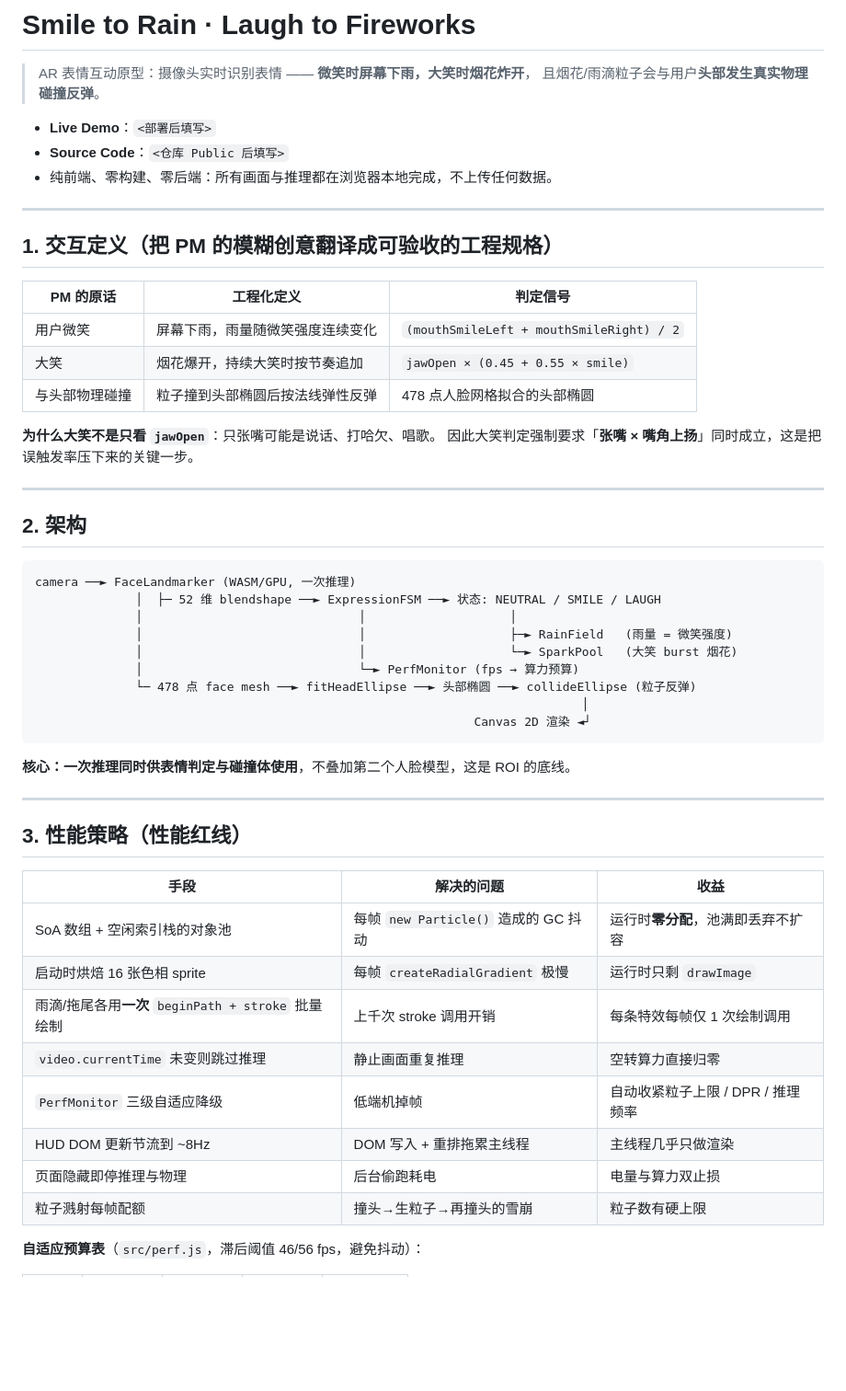
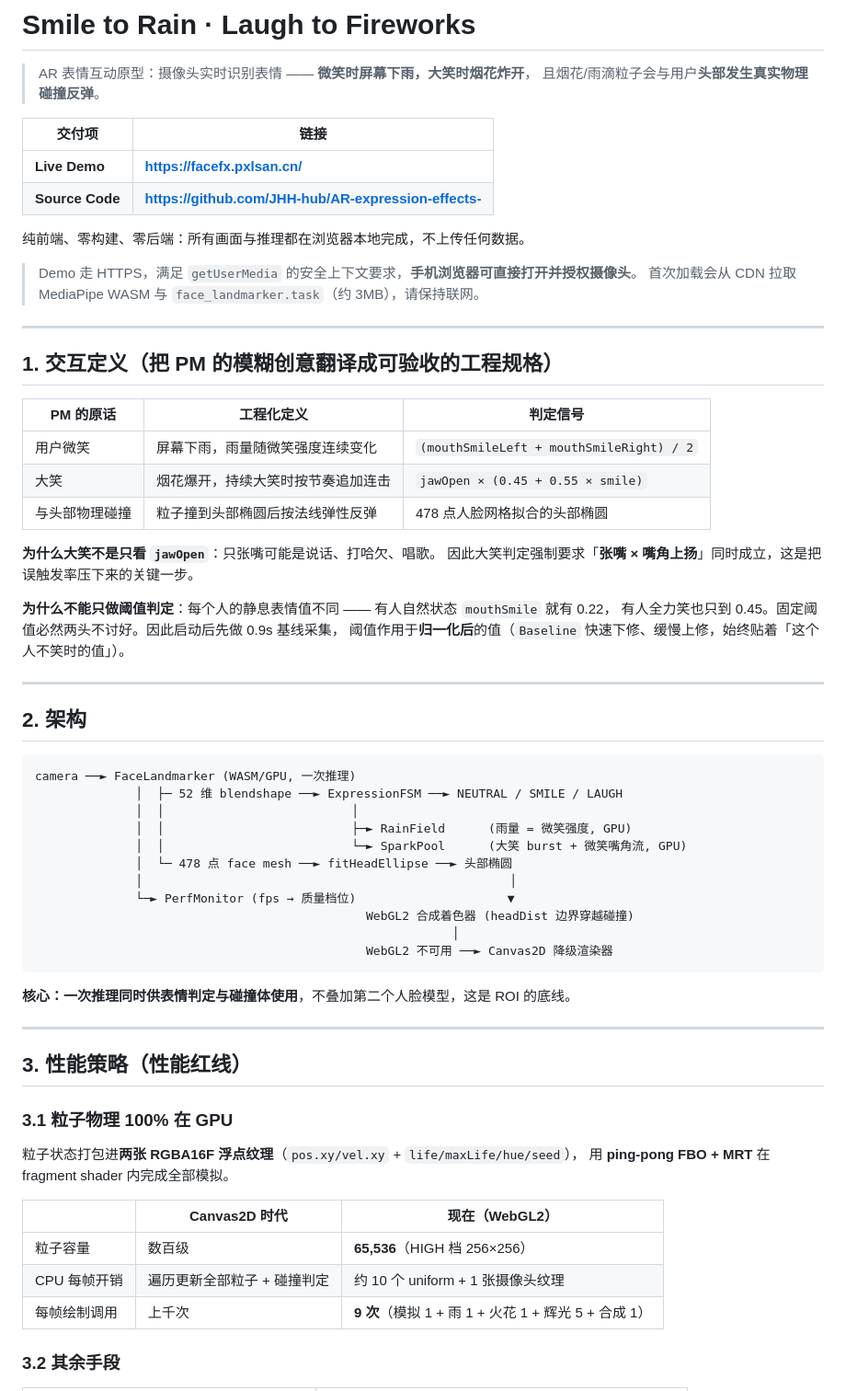
Before and after one commit to JHH-hub/AR-expression-effects-, a Markdown page: README.md, the part around one of its changes. Shown at 92% size. Rendered like a GitHub page; blank space fills up the shorter version.

Commit message:
docs: README 填入 Live Demo 与仓库链接，补全三项验收材料

````diff
--- a/README.md
+++ b/README.md
@@ -3,9 +3,15 @@
 > AR 表情互动原型：摄像头实时识别表情 —— **微笑时屏幕下雨，大笑时烟花炸开**，
 > 且烟花/雨滴粒子会与用户**头部发生真实物理碰撞反弹**。
 
-- **Live Demo**：`<部署后填写>`
-- **Source Code**：`<仓库 Public 后填写>`
-- 纯前端、零构建、零后端：所有画面与推理都在浏览器本地完成，不上传任何数据。
+| 交付项 | 链接 |
+| --- | --- |
+| **Live Demo** | **https://facefx.pxlsan.cn/** |
+| **Source Code** | **https://github.com/JHH-hub/AR-expression-effects-** |
+
+纯前端、零构建、零后端：所有画面与推理都在浏览器本地完成，不上传任何数据。
+
+> Demo 走 HTTPS，满足 `getUserMedia` 的安全上下文要求，**手机浏览器可直接打开并授权摄像头**。
+> 首次加载会从 CDN 拉取 MediaPipe WASM 与 `face_landmarker.task`（约 3MB），请保持联网。
 
 ---
 
@@ -14,11 +20,15 @@
 | PM 的原话 | 工程化定义 | 判定信号 |
 | --- | --- | --- |
 | 用户微笑 | 屏幕下雨，雨量随微笑强度连续变化 | `(mouthSmileLeft + mouthSmileRight) / 2` |
-| 大笑 | 烟花爆开，持续大笑时按节奏追加 | `jawOpen × (0.45 + 0.55 × smile)` |
+| 大笑 | 烟花爆开，持续大笑时按节奏追加连击 | `jawOpen × (0.45 + 0.55 × smile)` |
 | 与头部物理碰撞 | 粒子撞到头部椭圆后按法线弹性反弹 | 478 点人脸网格拟合的头部椭圆 |
 
 **为什么大笑不是只看 `jawOpen`**：只张嘴可能是说话、打哈欠、唱歌。
 因此大笑判定强制要求「**张嘴 × 嘴角上扬**」同时成立，这是把误触发率压下来的关键一步。
+
+**为什么不能只做阈值判定**：每个人的静息表情值不同 —— 有人自然状态 `mouthSmile` 就有 0.22，
+有人全力笑也只到 0.45。固定阈值必然两头不讨好。因此启动后先做 0.9s 基线采集，
+阈值作用于**归一化后**的值（`Baseline` 快速下修、缓慢上修，始终贴着「这个人不笑时的值」）。
 
 ---
 
@@ -26,14 +36,16 @@
 
 ```
 camera ──► FaceLandmarker (WASM/GPU, 一次推理)
-              │  ├─ 52 维 blendshape ──► ExpressionFSM ──► 状态: NEUTRAL / SMILE / LAUGH
-              │                              │                    │
-              │                              │                    ├─► RainField   (雨量 = 微笑强度)
-              │                              │                    └─► SparkPool   (大笑 burst 烟花)
-              │                              └─► PerfMonitor (fps → 算力预算)
-              └─ 478 点 face mesh ──► fitHeadEllipse ──► 头部椭圆 ──► collideEllipse (粒子反弹)
-                                                                            │
-                                                             Canvas 2D 渲染 ◄┘
+              │  ├─ 52 维 blendshape ──► ExpressionFSM ──► NEUTRAL / SMILE / LAUGH
+              │  │                          │
+              │  │                          ├─► RainField      (雨量 = 微笑强度, GPU)
+              │  │                          └─► SparkPool      (大笑 burst + 微笑嘴角流, GPU)
+              │  └─ 478 点 face mesh ──► fitHeadEllipse ──► 头部椭圆
+              │                                                   │
+              └─► PerfMonitor (fps → 质量档位)                     ▼
+                                              WebGL2 合成着色器 (headDist 边界穿越碰撞)
+                                                          │
+                                              WebGL2 不可用 ──► Canvas2D 降级渲染器
 ```
 
 **核心：一次推理同时供表情判定与碰撞体使用**，不叠加第二个人脸模型，这是 ROI 的底线。
@@ -42,16 +54,16 @@ camera ──► FaceLandmarker (WASM/GPU, 一次推理)
 
 ## 3. 性能策略（性能红线）
 
-| 手段 | 解决的问题 | 收益 |
+### 3.1 粒子物理 100% 在 GPU
+
+粒子状态打包进**两张 RGBA16F 浮点纹理**（`pos.xy/vel.xy` + `life/maxLife/hue/seed`），
+用 **ping-pong FBO + MRT** 在 fragment shader 内完成全部模拟。
+
+| | Canvas2D 时代 | 现在（WebGL2） |
 | --- | --- | --- |
-| SoA 数组 + 空闲索引栈的对象池 | 每帧 `new Particle()` 造成的 GC 抖动 | 运行时**零分配**，池满即丢弃不扩容 |
-| 启动时烘焙 16 张色相 sprite | 每帧 `createRadialGradient` 极慢 | 运行时只剩 `drawImage` |
-| 雨滴/拖尾各用**一次** `beginPath + stroke` 批量绘制 | 上千次 stroke 调用开销 | 每条特效每帧仅 1 次绘制调用 |
-| `video.currentTime` 未变则跳过推理 | 静止画面重复推理 | 空转算力直接归零 |
-| `PerfMonitor` 三级自适应降级 | 低端机掉帧 | 自动收紧粒子上限 / DPR / 推理频率 |
-| HUD DOM 更新节流到 ~8Hz | DOM 写入 + 重排拖累主线程 | 主线程几乎只做渲染 |
-| 页面隐藏即停推理与物理 | 后台偷跑耗电 | 电量与算力双止损 |
-| 粒子溅射每帧配额 | 撞头→生粒子→再撞头的雪崩 | 粒子数有硬上限 |
+| 粒子容量 | 数百级 | **65,536**（HIGH 档 256×256） |
+| CPU 每帧开销 | 遍历更新全部粒子 + 碰撞判定 | 约 10 个 uniform + 1 张摄像头纹理 |
+| 每帧绘制调用 | 上千次 | **9 次**（模拟 1 + 雨 1 + 火花 1 + 辉光 5 + 合成 1） |
 
-**自适应预算表**（`src/perf.js`，滞后阈值 46/56 fps，避免抖动）：
+### 3.2 其余手段
 
````
Also changed, not shown: other parts of README.md (+74 -33 lines).
